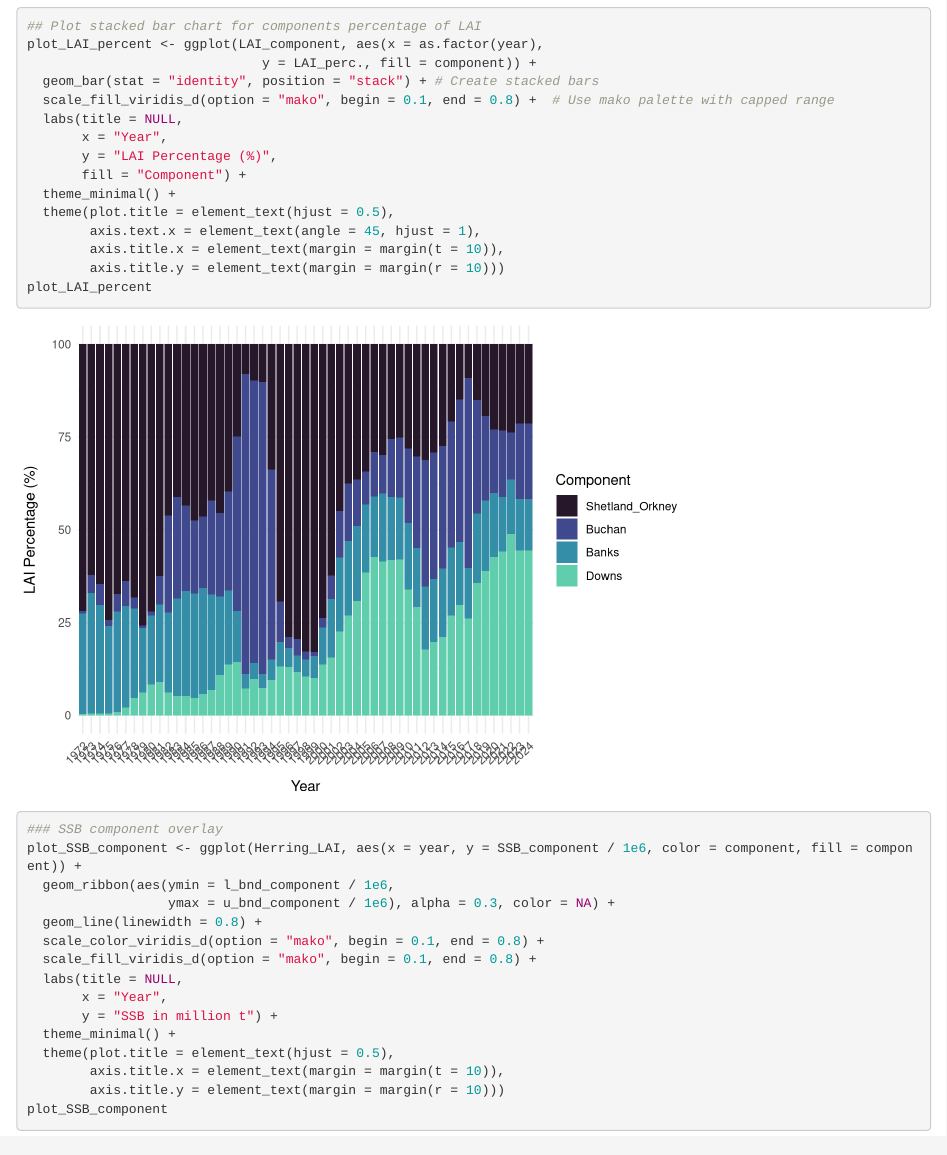
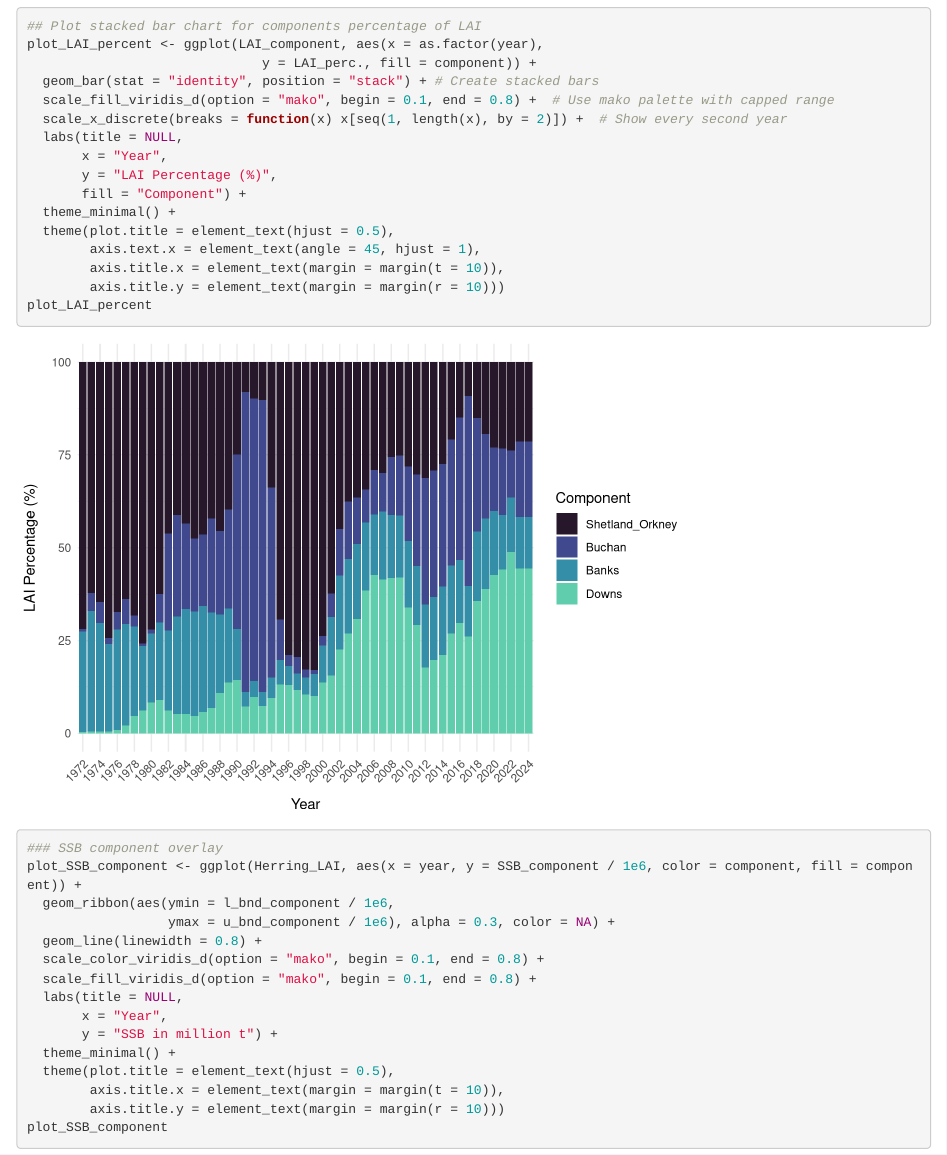
Before and after one commit to finnbambus/NSAS-Herring, an R Markdown document (R/data_cleanup.Rmd): the page in a window 1100 px wide, from 6830 px down. Rendered offline with R 4.5, knitr and Pandoc, with nearby package versions; some code elsewhere in the file could not run offline.

Commit message:
fix percentage plot

```diff
--- a/R/data_cleanup.Rmd
+++ b/R/data_cleanup.Rmd
@@ -189,6 +189,7 @@ plot_LAI_percent <- ggplot(LAI_component, aes(x = as.factor(year),
                               y = LAI_perc., fill = component)) +
   geom_bar(stat = "identity", position = "stack") + # Create stacked bars
   scale_fill_viridis_d(option = "mako", begin = 0.1, end = 0.8) +  # Use mako palette with capped range
+  scale_x_discrete(breaks = function(x) x[seq(1, length(x), by = 2)]) +  # Show every second year
   labs(title = NULL,
        x = "Year",
        y = "LAI Percentage (%)",
```
Also changed, not shown: plots/LAI_percent.png, plots/resized/LAI_percent.png.
